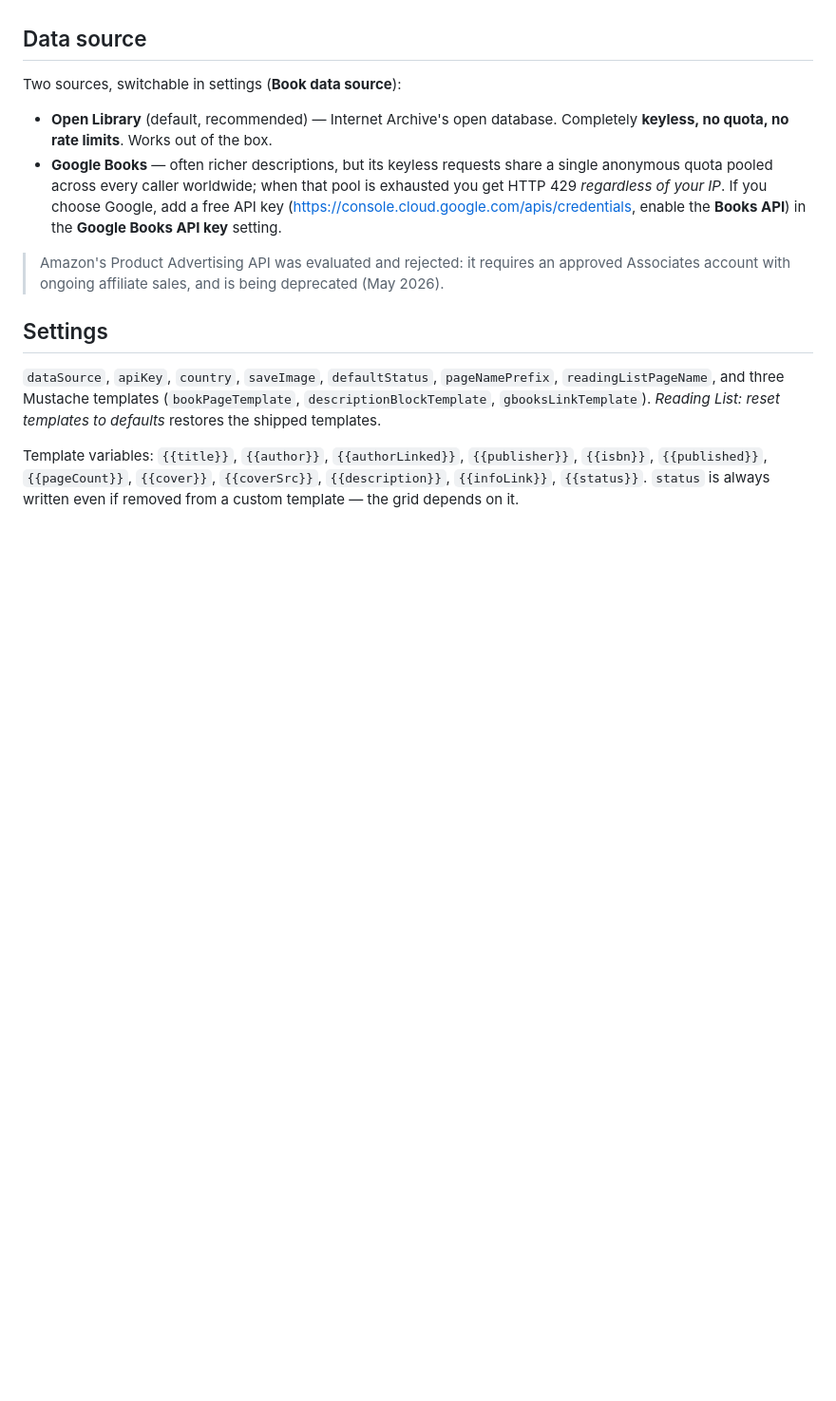
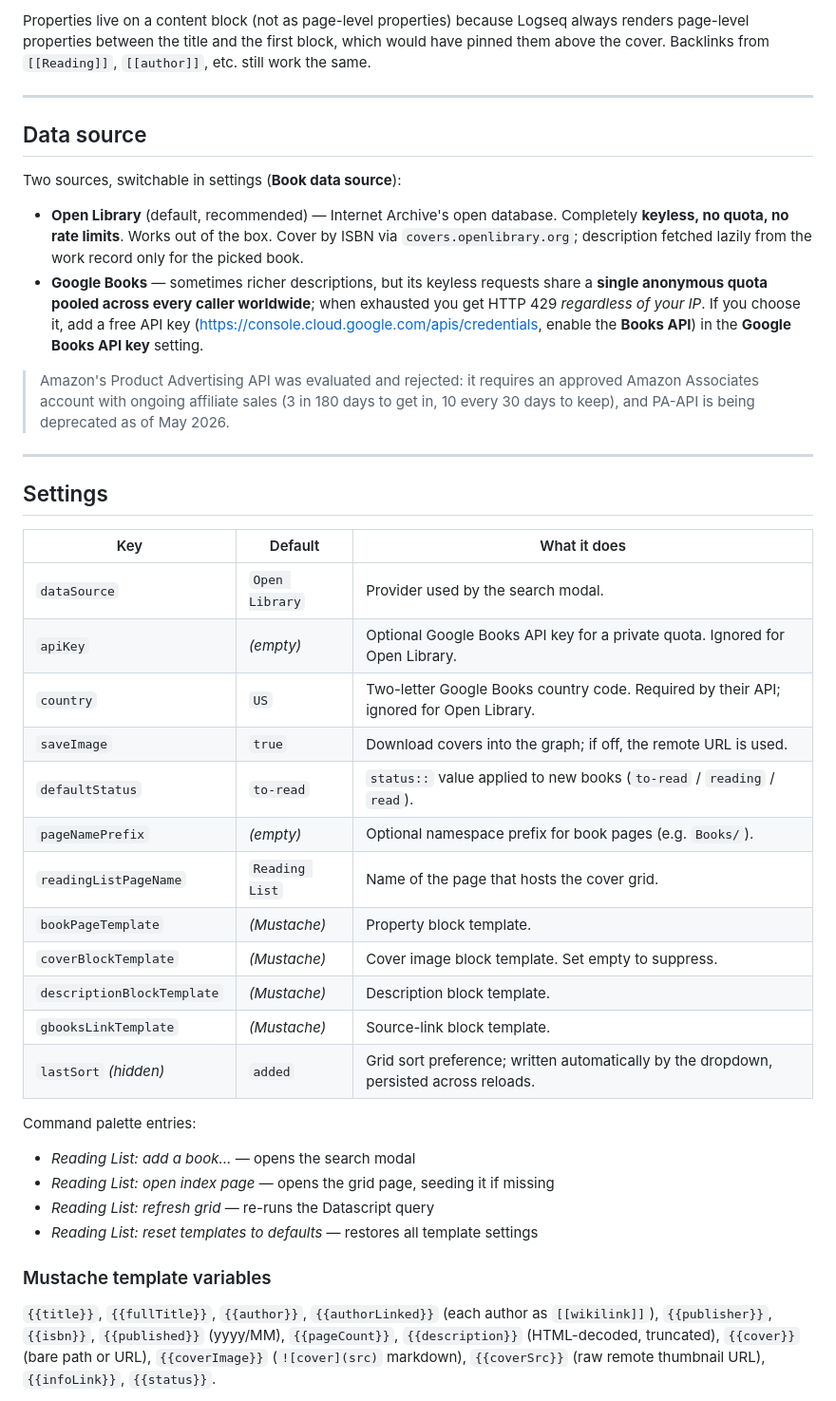
Before and after one commit to CR0CKER/logseq-reading-list, a Markdown page: README.md, the part around one of its changes. Shown at 95% size. Rendered like a GitHub page; blank space fills up the shorter version.

```diff
--- a/README.md
+++ b/README.md
@@ -56,29 +112,62 @@ In Logseq: **Settings → Advanced → Developer mode**, then
+Properties live on a content block (not as page-level properties)
+because Logseq always renders page-level properties between the title
+and the first block, which would have pinned them above the cover.
+Backlinks from `[[Reading]]`, `[[author]]`, etc. still work the same.
+
+---
 
 ## Data source
 
 Two sources, switchable in settings (**Book data source**):
 
-- **Open Library** (default, recommended) — Internet Archive's open database.
-  Completely **keyless, no quota, no rate limits**. Works out of the box.
-- **Google Books** — often richer descriptions, but its keyless requests share
-  a single anonymous quota pooled across every caller worldwide; when that pool
-  is exhausted you get HTTP 429 *regardless of your IP*. If you choose Google,
-  add a free API key (<https://console.cloud.google.com/apis/credentials>,
-  enable the **Books API**) in the **Google Books API key** setting.
+- **Open Library** (default, recommended) — Internet Archive's open
+  database. Completely **keyless, no quota, no rate limits**. Works out
+  of the box. Cover by ISBN via `covers.openlibrary.org`; description
+  fetched lazily from the work record only for the picked book.
+- **Google Books** — sometimes richer descriptions, but its keyless
+  requests share a **single anonymous quota pooled across every caller
+  worldwide**; when exhausted you get HTTP 429 *regardless of your IP*.
+  If you choose it, add a free API key
+  (<https://console.cloud.google.com/apis/credentials>, enable the
+  **Books API**) in the **Google Books API key** setting.
 
-> Amazon's Product Advertising API was evaluated and rejected: it requires an
-> approved Associates account with ongoing affiliate sales, and is being
-> deprecated (May 2026).
+> Amazon's Product Advertising API was evaluated and rejected: it
+> requires an approved Amazon Associates account with ongoing affiliate
+> sales (3 in 180 days to get in, 10 every 30 days to keep), and PA-API
+> is being deprecated as of May 2026.
+
+---
 
 ## Settings
 
-`dataSource`, `apiKey`, `country`, `saveImage`, `defaultStatus`, `pageNamePrefix`,
-`readingListPageName`, and three Mustache templates
-(`bookPageTemplate`, `descriptionBlockTemplate`, `gbooksLinkTemplate`).
-*Reading List: reset templates to defaults* restores the shipped templates.
+| Key | Default | What it does |
+|---|---|---|
+| `dataSource` | `Open Library` | Provider used by the search modal. |
+| `apiKey` | *(empty)* | Optional Google Books API key for a private quota. Ignored for Open Library. |
+| `country` | `US` | Two-letter Google Books country code. Required by their API; ignored for Open Library. |
+| `saveImage` | `true` | Download covers into the graph; if off, the remote URL is used. |
+| `defaultStatus` | `to-read` | `status::` value applied to new books (`to-read` / `reading` / `read`). |
+| `pageNamePrefix` | *(empty)* | Optional namespace prefix for book pages (e.g. `Books/`). |
+| `readingListPageName` | `Reading List` | Name of the page that hosts the cover grid. |
+| `bookPageTemplate` | *(Mustache)* | Property block template. |
+| `coverBlockTemplate` | *(Mustache)* | Cover image block template. Set empty to suppress. |
+| `descriptionBlockTemplate` | *(Mustache)* | Description block template. |
+| `gbooksLinkTemplate` | *(Mustache)* | Source-link block template. |
+| `lastSort` *(hidden)* | `added` | Grid sort preference; written automatically by the dropdown, persisted across reloads. |
 
-Template variables: `{{title}}`, `{{author}}`, `{{authorLinked}}`,
-`{{publisher}}`, `{{isbn}}`, `{{published}}`, `{{pageCount}}`, `{{cover}}`,
-`{{coverSrc}}`, `{{description}}`, `{{infoLink}}`, `{{status}}`.
-`status` is always written even if removed from a custom template — the grid
-depends on it.
+Command palette entries:
+
+- *Reading List: add a book…* — opens the search modal
+- *Reading List: open index page* — opens the grid page, seeding it if missing
+- *Reading List: refresh grid* — re-runs the Datascript query
+- *Reading List: reset templates to defaults* — restores all template settings
+
+### Mustache template variables
+
+`{{title}}`, `{{fullTitle}}`, `{{author}}`, `{{authorLinked}}` (each
+author as `[[wikilink]]`), `{{publisher}}`, `{{isbn}}`, `{{published}}`
+(yyyy/MM), `{{pageCount}}`, `{{description}}` (HTML-decoded,
+truncated), `{{cover}}` (bare path or URL), `{{coverImage}}`
+(`![cover](src)` markdown), `{{coverSrc}}` (raw remote thumbnail URL),
+`{{infoLink}}`, `{{status}}`.
+
```
Also changed, not shown: other parts of README.md (+121 -36 lines).
